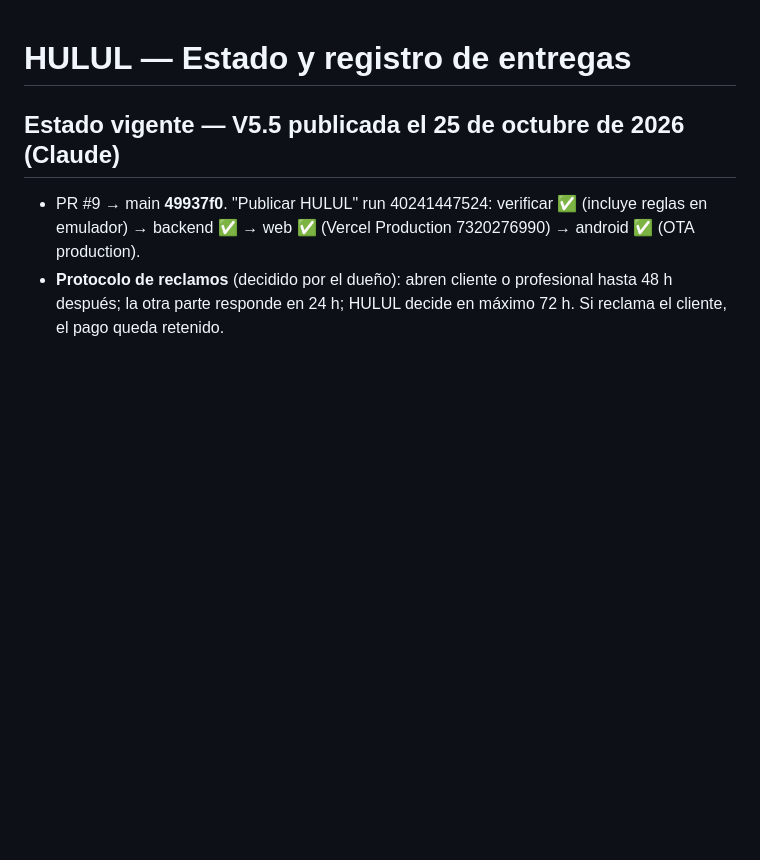
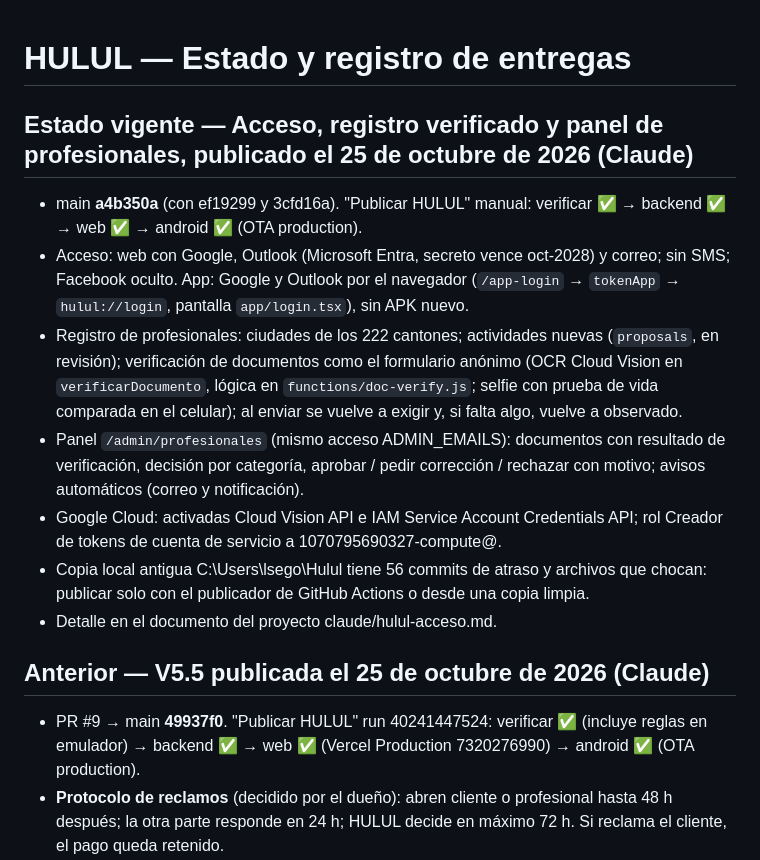
Before and after one commit to lenriquesegovia-glitch/hulul, a Markdown page: ESTADO.md, the part around the change. Rendered like a GitHub page; blank space fills up the shorter version.

Commit message:
ESTADO.md: registra acceso, registro verificado y panel de profesionales (a4b350a)
Co-Authored-By: Claude Opus 5.5 <noreply@anthropic.com>
Claude-Session: https://claude.ai/code/session_01HhvR8jHAtX4iiKoCgAF63p

```diff
--- a/ESTADO.md
+++ b/ESTADO.md
@@ -1,6 +1,15 @@
 # HULUL — Estado y registro de entregas
 
-## Estado vigente — V5.5 publicada el 25 de octubre de 2026 (Claude)
+## Estado vigente — Acceso, registro verificado y panel de profesionales, publicado el 25 de octubre de 2026 (Claude)
+- main **a4b350a** (con ef19299 y 3cfd16a). "Publicar HULUL" manual: verificar ✅ → backend ✅ → web ✅ → android ✅ (OTA production).
+- Acceso: web con Google, Outlook (Microsoft Entra, secreto vence oct-2028) y correo; sin SMS; Facebook oculto. App: Google y Outlook por el navegador (`/app-login` → `tokenApp` → `hulul://login`, pantalla `app/login.tsx`), sin APK nuevo.
+- Registro de profesionales: ciudades de los 222 cantones; actividades nuevas (`proposals`, en revisión); verificación de documentos como el formulario anónimo (OCR Cloud Vision en `verificarDocumento`, lógica en `functions/doc-verify.js`; selfie con prueba de vida comparada en el celular); al enviar se vuelve a exigir y, si falta algo, vuelve a observado.
+- Panel `/admin/profesionales` (mismo acceso ADMIN_EMAILS): documentos con resultado de verificación, decisión por categoría, aprobar / pedir corrección / rechazar con motivo; avisos automáticos (correo y notificación).
+- Google Cloud: activadas Cloud Vision API e IAM Service Account Credentials API; rol Creador de tokens de cuenta de servicio a 1070795690327-compute@.
+- Copia local antigua C:\Users\lsego\Hulul tiene 56 commits de atraso y archivos que chocan: publicar solo con el publicador de GitHub Actions o desde una copia limpia.
+- Detalle en el documento del proyecto claude/hulul-acceso.md.
+
+## Anterior — V5.5 publicada el 25 de octubre de 2026 (Claude)
 - PR #9 → main **49937f0**. "Publicar HULUL" run 40241447524: verificar ✅ (incluye reglas en emulador) → backend ✅ → web ✅ (Vercel Production 7320276990) → android ✅ (OTA production).
 - **Protocolo de reclamos** (decidido por el dueño): abren cliente o profesional hasta 48 h después; la otra parte responde en 24 h; HULUL decide en máximo 72 h. Si reclama el cliente, el pago queda retenido.
 - Datos: `reclamos/{reserva}` (solo servidor escribe; leen las dos partes), `reclamos/{id}/privado/textos` (originales sin moderar) y `reclamos/{id}/accesos` (registro de cada apertura, contacto mostrado y decisión). Fotos en Storage `reclamos/{uid}/{reserva}/`.
```
